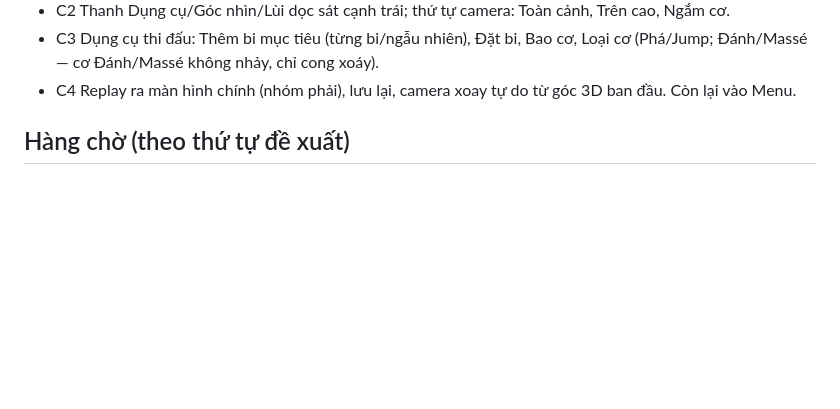
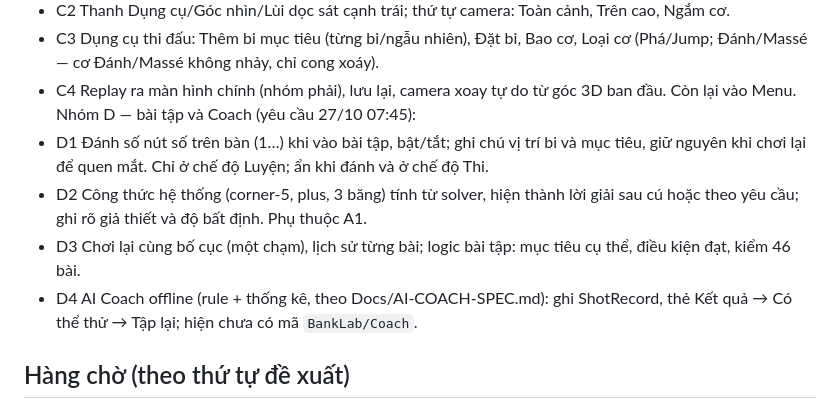
Before and after one commit to zokervie/MQVPoolTrainer, a Markdown page: PROGRESS.md, the part around the change. Rendered like a GitHub page; blank space fills up the shorter version.

Commit message:
[skip ci] PROGRESS: nhóm D bài tập, nút số, Coach
Co-Authored-By: Claude Sonnet 5.5 <noreply@anthropic.com>
Claude-Session: https://claude.ai/code/session_01PhJKbenJE9fmQhqBo284F3

```diff
--- a/PROGRESS.md
+++ b/PROGRESS.md
@@ -31,6 +31,11 @@ Nhóm C — giao diện:
 - C2 Thanh Dụng cụ/Góc nhìn/Lùi dọc sát cạnh trái; thứ tự camera: Toàn cảnh, Trên cao, Ngắm cơ.
 - C3 Dụng cụ thi đấu: Thêm bi mục tiêu (từng bi/ngẫu nhiên), Đặt bi, Bao cơ, Loại cơ (Phá/Jump; Đánh/Massé — cơ Đánh/Massé không nhảy, chỉ cong xoáy).
 - C4 Replay ra màn hình chính (nhóm phải), lưu lại, camera xoay tự do từ góc 3D ban đầu. Còn lại vào Menu.
+Nhóm D — bài tập và Coach (yêu cầu 27/10 07:45):
+- D1 Đánh số nút số trên bàn (1…) khi vào bài tập, bật/tắt; ghi chú vị trí bi và mục tiêu, giữ nguyên khi chơi lại để quen mắt. Chỉ ở chế độ Luyện; ẩn khi đánh và ở chế độ Thi.
+- D2 Công thức hệ thống (corner-5, plus, 3 băng) tính từ solver, hiện thành lời giải sau cú hoặc theo yêu cầu; ghi rõ giả thiết và độ bất định. Phụ thuộc A1.
+- D3 Chơi lại cùng bố cục (một chạm), lịch sử từng bài; logic bài tập: mục tiêu cụ thể, điều kiện đạt, kiểm 46 bài.
+- D4 AI Coach offline (rule + thống kê, theo Docs/AI-COACH-SPEC.md): ghi ShotRecord, thẻ Kết quả → Có thể thử → Tập lại; hiện chưa có mã `BankLab/Coach`.
 
 ## Hàng chờ (theo thứ tự đề xuất)
 1. G2 (ChatGPT blueprint): cơ tránh băng + vùng effect khả thi; xếp bi ngẫu nhiên theo seed.
```
